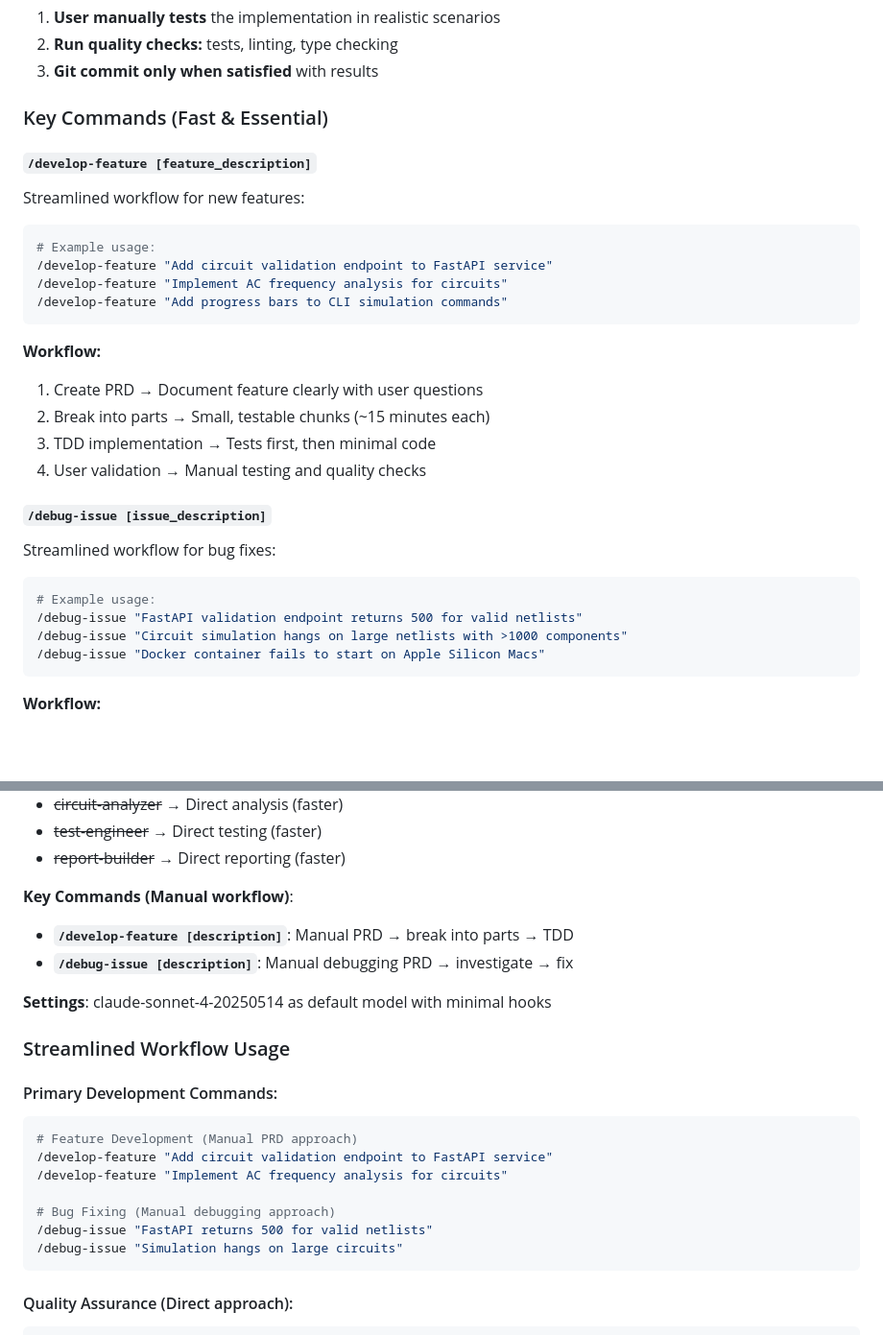
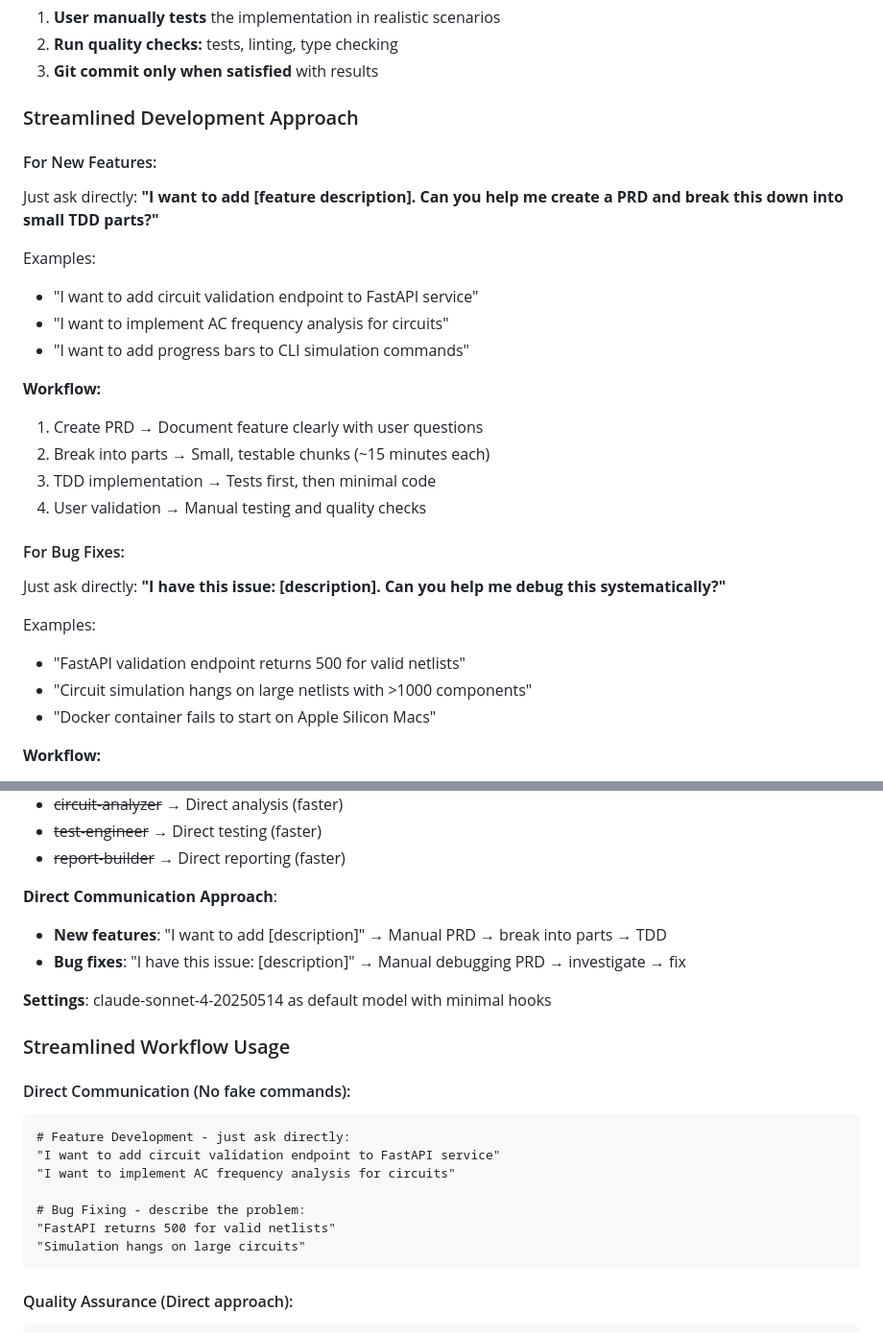
Before and after one commit to shanemmattner/circuit-simulation, a Markdown page: CLAUDE.md, 2 parts joined by grey strips. Shown at 96% size. Drawn GitHub-style; blank space fills up the shorter version.

Commit message:
fix: remove fake slash commands from CLAUDE.md documentation
- Remove non-existent /develop-feature and /debug-issue commands
- Replace with direct communication approach: just ask for what you want
- Clarify that workflow is: ask directly → PRD → break down → TDD
- No slash commands needed - just natural conversation

🤖 Generated with [Claude Code](https://claude.ai/code)

Co-Authored-By: Claude <noreply@anthropic.com>

````diff
--- a/CLAUDE.md
+++ b/CLAUDE.md
@@ -138,16 +138,15 @@ uv run python test_mcp_server.py
 2. **Run quality checks:** tests, linting, type checking
 3. **Git commit only when satisfied** with results
 
-### Key Commands (Fast & Essential)
+### Streamlined Development Approach
 
-#### `/develop-feature [feature_description]`
-Streamlined workflow for new features:
-```bash
-# Example usage:
-/develop-feature "Add circuit validation endpoint to FastAPI service"
-/develop-feature "Implement AC frequency analysis for circuits"
-/develop-feature "Add progress bars to CLI simulation commands"
-```
+#### For New Features:
+Just ask directly: **"I want to add [feature description]. Can you help me create a PRD and break this down into small TDD parts?"**
+
+Examples:
+- "I want to add circuit validation endpoint to FastAPI service"
+- "I want to implement AC frequency analysis for circuits"
+- "I want to add progress bars to CLI simulation commands"
 
 **Workflow:**
 1. Create PRD → Document feature clearly with user questions
@@ -155,14 +154,13 @@ Streamlined workflow for new features:
 3. TDD implementation → Tests first, then minimal code
 4. User validation → Manual testing and quality checks
 
-#### `/debug-issue [issue_description]`
-Streamlined workflow for bug fixes:
-```bash
-# Example usage:
-/debug-issue "FastAPI validation endpoint returns 500 for valid netlists"
-/debug-issue "Circuit simulation hangs on large netlists with >1000 components"
-/debug-issue "Docker container fails to start on Apple Silicon Macs"
-```
+#### For Bug Fixes:
+Just ask directly: **"I have this issue: [description]. Can you help me debug this systematically?"**
+
+Examples:
+- "FastAPI validation endpoint returns 500 for valid netlists"
+- "Circuit simulation hangs on large netlists with >1000 components"
+- "Docker container fails to start on Apple Silicon Macs"
 
 **Workflow:**
 1. Create debugging PRD → Document issue with reproduction steps
@@ -677,23 +675,23 @@ The project uses a streamlined Claude Code setup focused on speed and essential
 - ~~test-engineer~~ → Direct testing (faster)
 - ~~report-builder~~ → Direct reporting (faster)
 
-**Key Commands (Manual workflow)**:
-- **`/develop-feature [description]`**: Manual PRD → break into parts → TDD
-- **`/debug-issue [description]`**: Manual debugging PRD → investigate → fix
+**Direct Communication Approach**:
+- **New features**: "I want to add [description]" → Manual PRD → break into parts → TDD
+- **Bug fixes**: "I have this issue: [description]" → Manual debugging PRD → investigate → fix
 
 **Settings**: claude-sonnet-4-20250514 as default model with minimal hooks
 
 ### Streamlined Workflow Usage
 
-#### Primary Development Commands:
-```bash
-# Feature Development (Manual PRD approach)
-/develop-feature "Add circuit validation endpoint to FastAPI service"
-/develop-feature "Implement AC frequency analysis for circuits"
+#### Direct Communication (No fake commands):
+```
+# Feature Development - just ask directly:
+"I want to add circuit validation endpoint to FastAPI service"
+"I want to implement AC frequency analysis for circuits"
 
-# Bug Fixing (Manual debugging approach)
-/debug-issue "FastAPI returns 500 for valid netlists"
-/debug-issue "Simulation hangs on large circuits"
+# Bug Fixing - describe the problem:
+"FastAPI returns 500 for valid netlists"
+"Simulation hangs on large circuits"
 ```
 
 #### Quality Assurance (Direct approach):
````
